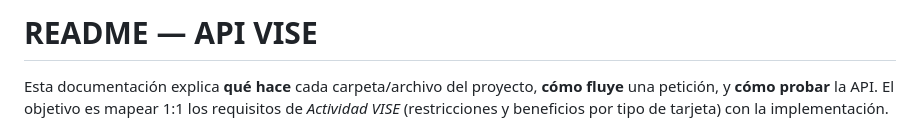
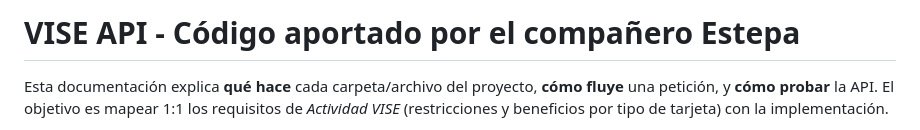
Before and after one commit to HarrizonSoler/vise-api-actions-workshop, a Markdown page: README.md, the part around the change. Drawn GitHub-style.

Commit message:
docs(README): added retributions

```diff
--- a/README.md
+++ b/README.md
@@ -1,4 +1,4 @@
-# README — API VISE
+# VISE API - Código aportado por el compañero Estepa
 
 Esta documentación explica **qué hace** cada carpeta/archivo del proyecto, **cómo fluye** una petición, y **cómo probar** la API. El objetivo es mapear 1:1 los requisitos de *Actividad VISE* (restricciones y beneficios por tipo de tarjeta) con la implementación.
 
```
